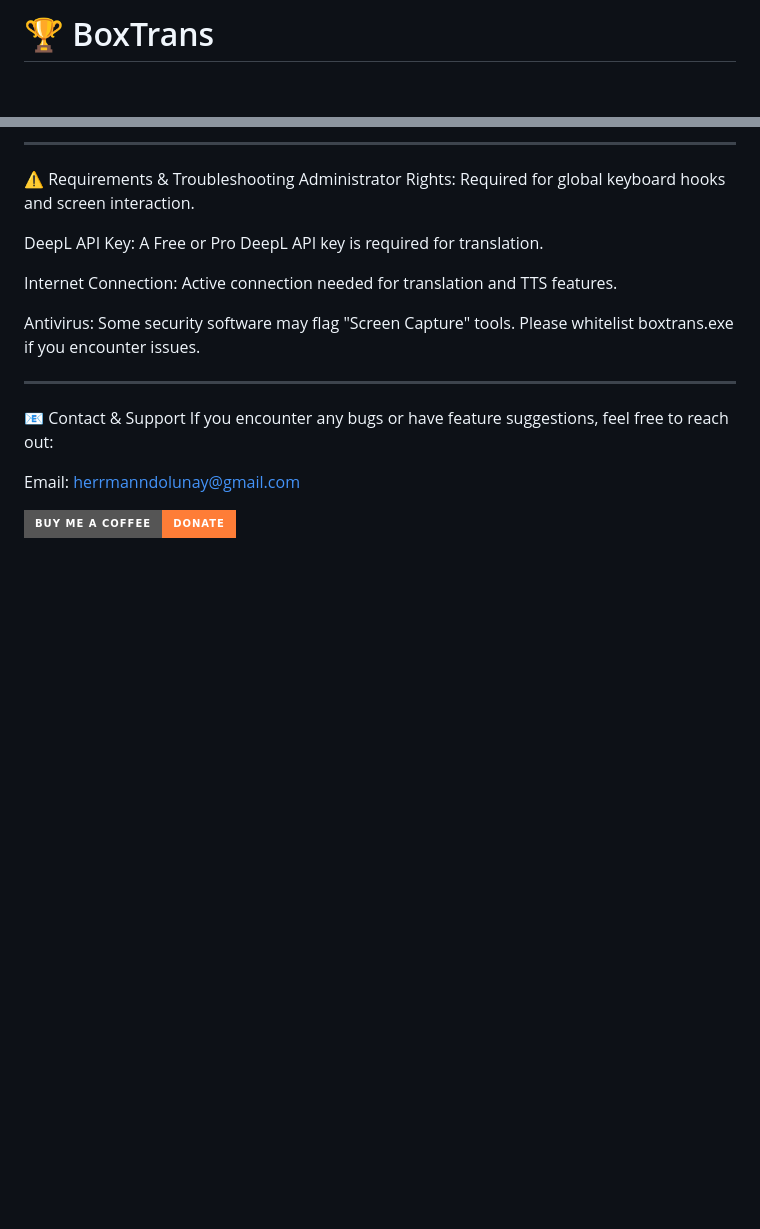
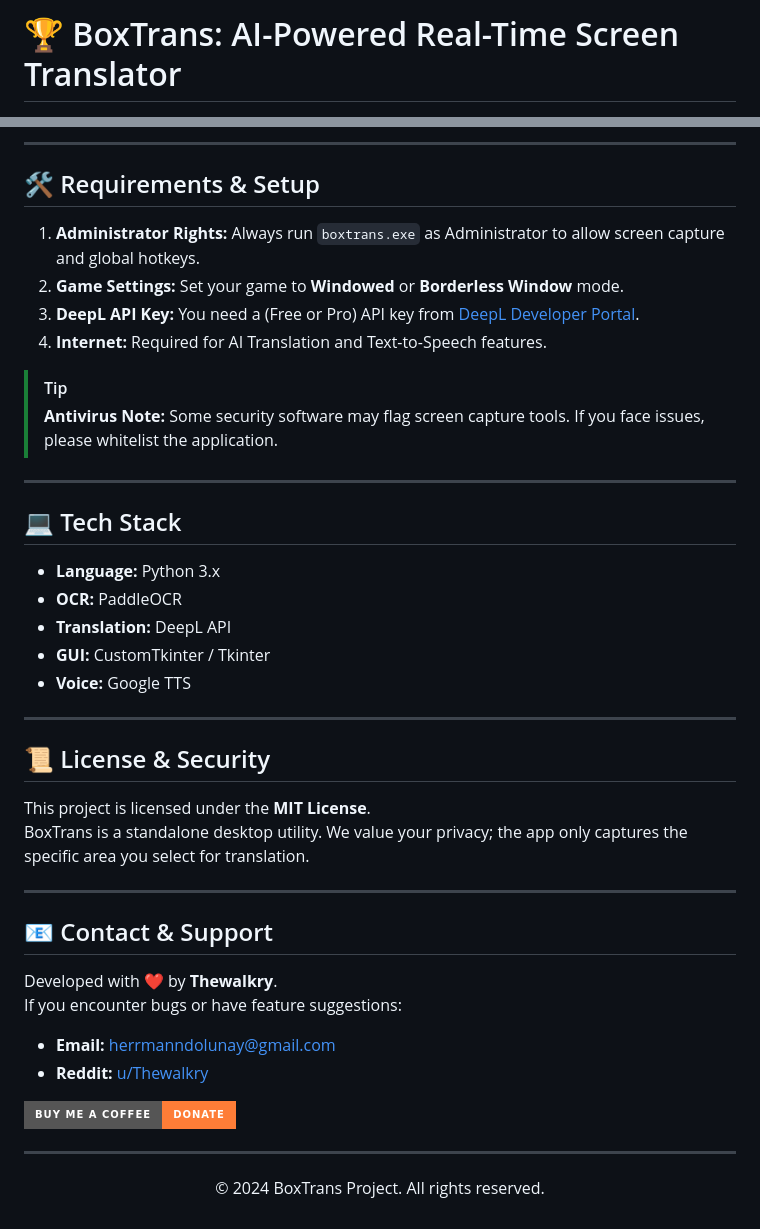
Before and after one commit to BoxTranslate/boxtrans, a Markdown page: README.md, 2 parts joined by grey strips. Drawn GitHub-style; badges without logos; blank space fills up the shorter version.

```diff
--- a/README.md
+++ b/README.md
@@ -1,2 +1,3 @@
-# 🏆 BoxTrans
+# 🏆 BoxTrans: AI-Powered Real-Time Screen Translator
+
 <p align="center">
@@ -39,19 +40,46 @@ By leveraging the power of PaddleOCR and the world-class DeepL API, BoxTrans pro
 </p>
 
-**********************************************************************************************************************************************
+---
 
-⚠️ Requirements & Troubleshooting
-Administrator Rights: Required for global keyboard hooks and screen interaction.
+## 🛠️ Requirements & Setup
 
-DeepL API Key: A Free or Pro DeepL API key is required for translation.
+1. **Administrator Rights:** Always run `boxtrans.exe` as Administrator to allow screen capture and global hotkeys.
+2. **Game Settings:** Set your game to **Windowed** or **Borderless Window** mode.
+3. **DeepL API Key:** You need a (Free or Pro) API key from [DeepL Developer Portal](https://www.deepl.com/pro-api).
+4. **Internet:** Required for AI Translation and Text-to-Speech features.
 
-Internet Connection: Active connection needed for translation and TTS features.
+> [!TIP]
+> **Antivirus Note:** Some security software may flag screen capture tools. If you face issues, please whitelist the application.
 
-Antivirus: Some security software may flag "Screen Capture" tools. Please whitelist boxtrans.exe if you encounter issues.
-**********************************************************************************************************************************************
-📧 Contact & Support
-If you encounter any bugs or have feature suggestions, feel free to reach out:
+---
 
-Email: herrmanndolunay@gmail.com
+## 💻 Tech Stack
+- **Language:** Python 3.x
+- **OCR:** PaddleOCR
+- **Translation:** DeepL API
+- **GUI:** CustomTkinter / Tkinter
+- **Voice:** Google TTS
 
-[![Buy Me A Coffee](https://img.shields.io/badge/Buy%20Me%20A%20Coffee-Donate-orange?style=for-the-badge&logo=buy-me-a-coffee&logoColor=white)](https://buymeacoffee.com/boxtrans)
+---
+
+## 📜 License & Security
+This project is licensed under the **MIT License**.
+BoxTrans is a standalone desktop utility. We value your privacy; the app only captures the specific area you select for translation.
+
+---
+
+## 📧 Contact & Support
+Developed with ❤️ by **Thewalkry**.
+If you encounter bugs or have feature suggestions:
+
+- **Email:** herrmanndolunay@gmail.com
+- **Reddit:** [u/Thewalkry](https://www.reddit.com/user/Thewalkry/)
+
+<p align="left">
+  <a href="https://buymeacoffee.com/boxtrans">
+    <img src="https://img.shields.io/badge/Buy%20Me%20A%20Coffee-Donate-orange?style=for-the-badge&logo=buy-me-a-coffee&logoColor=white" alt="Buy Me A Coffee">
+  </a>
+</p>
+
+---
+<p align="center">© 2024 BoxTrans Project. All rights reserved.</p>
```
Also changed, not shown: other parts of README.md (+28 -28 lines).
